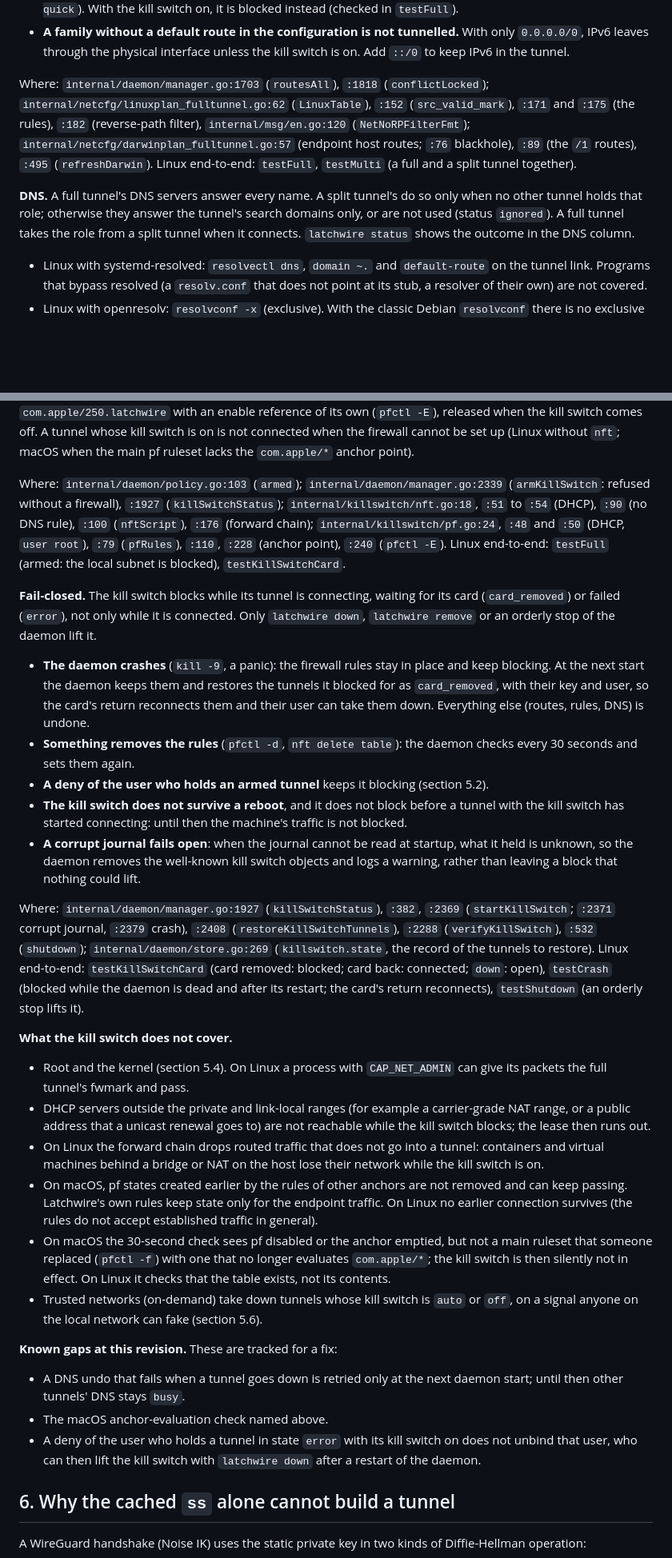
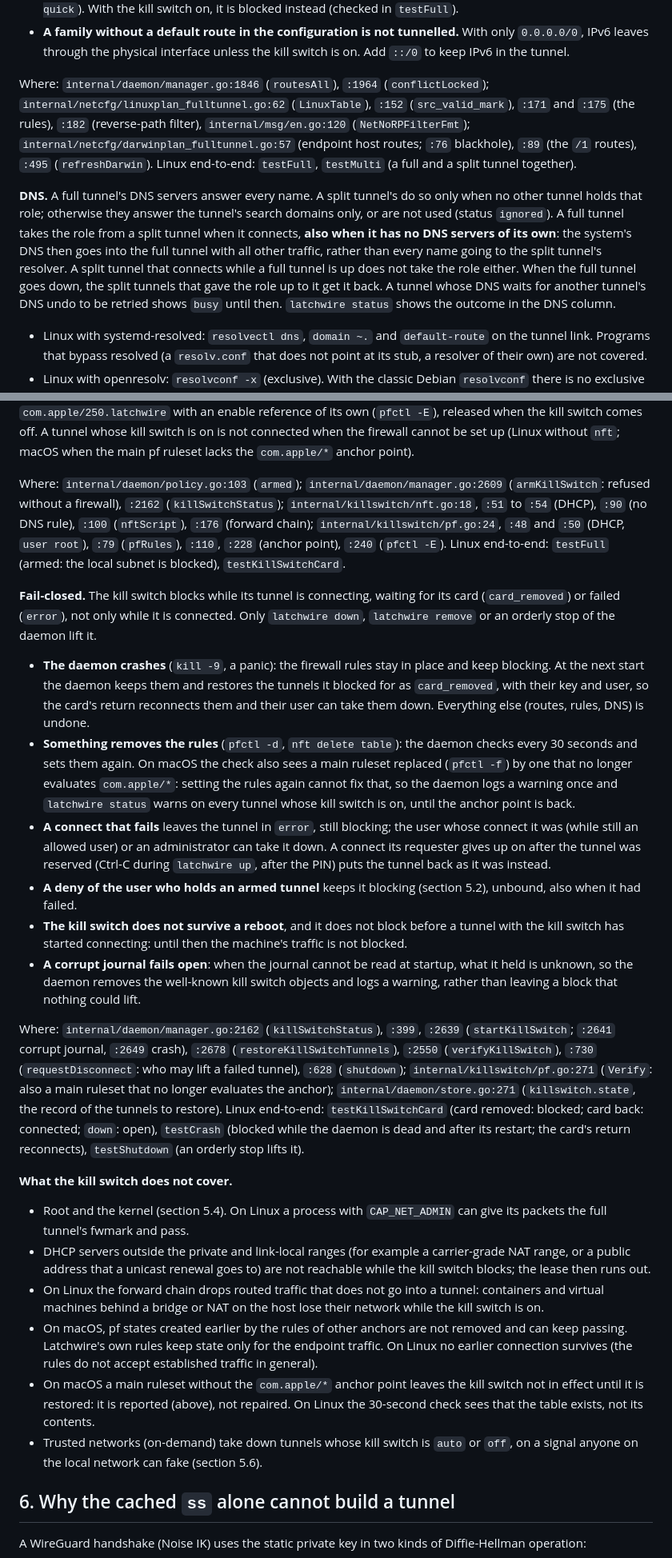
Before and after one commit to Kodviva/latchwire, a Markdown page: docs/threat-model.md, 2 parts joined by grey strips. Shown at 80% size. Rendered like a GitHub page; blank space fills up the shorter version.

```diff
--- a/docs/threat-model.md
+++ b/docs/threat-model.md
@@ -407,7 +417,7 @@ after the restart).
   interface unless the kill switch is on. Add `::/0` to keep IPv6 in the
   tunnel.
 
-Where: `internal/daemon/manager.go:1703` (`routesAll`), `:1818`
+Where: `internal/daemon/manager.go:1846` (`routesAll`), `:1964`
 (`conflictLocked`); `internal/netcfg/linuxplan_fulltunnel.go:62`
 (`LinuxTable`), `:152` (`src_valid_mark`), `:171` and `:175` (the rules),
 `:182` (reverse-path filter), `internal/msg/en.go:120` (`NetNoRPFilterFmt`);
@@ -418,8 +428,14 @@ end-to-end: `testFull`, `testMulti` (a full and a split tunnel together).
 **DNS.** A full tunnel's DNS servers answer every name. A split tunnel's do
 so only when no other tunnel holds that role; otherwise they answer the
 tunnel's search domains only, or are not used (status `ignored`). A full
-tunnel takes the role from a split tunnel when it connects. `latchwire
-status` shows the outcome in the DNS column.
+tunnel takes the role from a split tunnel when it connects, **also when it
+has no DNS servers of its own**: the system's DNS then goes into the full
+tunnel with all other traffic, rather than every name going to the split
+tunnel's resolver. A split tunnel that connects while a full tunnel is up
+does not take the role either. When the full tunnel goes down, the split
+tunnels that gave the role up to it get it back. A tunnel whose DNS waits
+for another tunnel's DNS undo to be retried shows `busy` until then.
+`latchwire status` shows the outcome in the DNS column.
 
 - Linux with systemd-resolved: `resolvectl dns`, `domain ~.` and
   `default-route` on the tunnel link. Programs that bypass resolved (a
@@ -473,8 +490,8 @@ firewall cannot be set up (Linux without `nft`; macOS when the main pf
 ruleset lacks the `com.apple/*` anchor point).
 
 Where: `internal/daemon/policy.go:103` (`armed`);
-`internal/daemon/manager.go:2339` (`armKillSwitch`: refused without a
-firewall), `:1927` (`killSwitchStatus`); `internal/killswitch/nft.go:18`,
+`internal/daemon/manager.go:2609` (`armKillSwitch`: refused without a
+firewall), `:2162` (`killSwitchStatus`); `internal/killswitch/nft.go:18`,
 `:51` to `:54` (DHCP), `:90` (no DNS rule), `:100` (`nftScript`), `:176`
 (forward chain); `internal/killswitch/pf.go:24`, `:48` and `:50` (DHCP,
 `user root`), `:79` (`pfRules`), `:110`, `:228` (anchor point), `:240`
@@ -492,9 +509,18 @@ stop of the daemon lift it.
   user, so the card's return reconnects them and their user can take them
   down. Everything else (routes, rules, DNS) is undone.
 - **Something removes the rules** (`pfctl -d`, `nft delete table`): the
-  daemon checks every 30 seconds and sets them again.
+  daemon checks every 30 seconds and sets them again. On macOS the check also
+  sees a main ruleset replaced (`pfctl -f`) by one that no longer evaluates
+  `com.apple/*`: setting the rules again cannot fix that, so the daemon logs
+  a warning once and `latchwire status` warns on every tunnel whose kill
+  switch is on, until the anchor point is back.
+- **A connect that fails** leaves the tunnel in `error`, still blocking;
+  the user whose connect it was (while still an allowed user) or an
+  administrator can take it down. A connect its requester gives up on after
+  the tunnel was reserved (Ctrl-C during `latchwire up`, after the PIN)
+  puts the tunnel back as it was instead.
 - **A deny of the user who holds an armed tunnel** keeps it blocking
-  (section 5.2).
+  (section 5.2), unbound, also when it had failed.
 - **The kill switch does not survive a reboot**, and it does not block
   before a tunnel with the kill switch has started connecting: until then
   the machine's traffic is not blocked.
@@ -503,10 +529,12 @@ stop of the daemon lift it.
   kill switch objects and logs a warning, rather than leaving a block that
   nothing could lift.
 
-Where: `internal/daemon/manager.go:1927` (`killSwitchStatus`), `:382`,
-`:2369` (`startKillSwitch`; `:2371` corrupt journal, `:2379` crash),
-`:2408` (`restoreKillSwitchTunnels`), `:2288` (`verifyKillSwitch`), `:532`
-(`shutdown`); `internal/daemon/store.go:269` (`killswitch.state`, the record
+Where: `internal/daemon/manager.go:2162` (`killSwitchStatus`), `:399`,
+`:2639` (`startKillSwitch`; `:2641` corrupt journal, `:2649` crash),
+`:2678` (`restoreKillSwitchTunnels`), `:2550` (`verifyKillSwitch`), `:730`
+(`requestDisconnect`: who may lift a failed tunnel), `:628` (`shutdown`);
+`internal/killswitch/pf.go:271` (`Verify`: also a main ruleset that no longer
+evaluates the anchor); `internal/daemon/store.go:271` (`killswitch.state`, the record
 of the tunnels to restore). Linux end-to-end: `testKillSwitchCard` (card
 removed: blocked; card back: connected; `down`: open), `testCrash` (blocked
 while the daemon is dead and after its restart; the card's return
@@ -527,21 +555,12 @@ reconnects), `testShutdown` (an orderly stop lifts it).
   removed and can keep passing. Latchwire's own rules keep state only for
   the endpoint traffic. On Linux no earlier connection survives (the
   rules do not accept established traffic in general).
-- On macOS the 30-second check sees pf disabled or the anchor emptied, but
-  not a main ruleset that someone replaced (`pfctl -f`) with one that no
-  longer evaluates `com.apple/*`; the kill switch is then silently not in
-  effect. On Linux it checks that the table exists, not its contents.
+- On macOS a main ruleset without the `com.apple/*` anchor point leaves
+  the kill switch not in effect until it is restored: it is reported (above),
+  not repaired. On Linux the 30-second check sees that the table exists, not
+  its contents.
 - Trusted networks (on-demand) take down tunnels whose kill switch is `auto`
   or `off`, on a signal anyone on the local network can fake (section 5.6).
-
-**Known gaps at this revision.** These are tracked for a fix:
-
-- A DNS undo that fails when a tunnel goes down is retried only at the next
-  daemon start; until then other tunnels' DNS stays `busy`.
-- The macOS anchor-evaluation check named above.
-- A deny of the user who holds a tunnel in state `error` with its kill
-  switch on does not unbind that user, who can then lift the kill switch
-  with `latchwire down` after a restart of the daemon.
 
 ## 6. Why the cached `ss` alone cannot build a tunnel
 
```
Also changed, not shown: other parts of docs/threat-model.md (+32 -21 lines), docs/hardware-checklist.md (+6 -3 lines).
